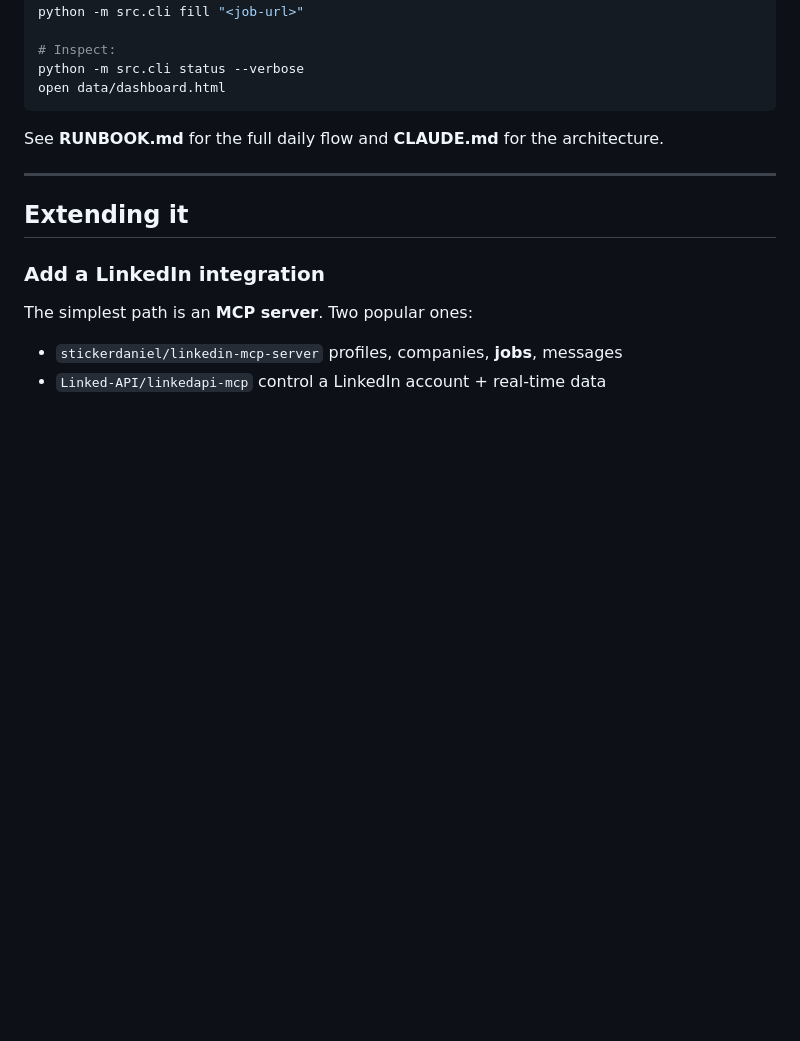
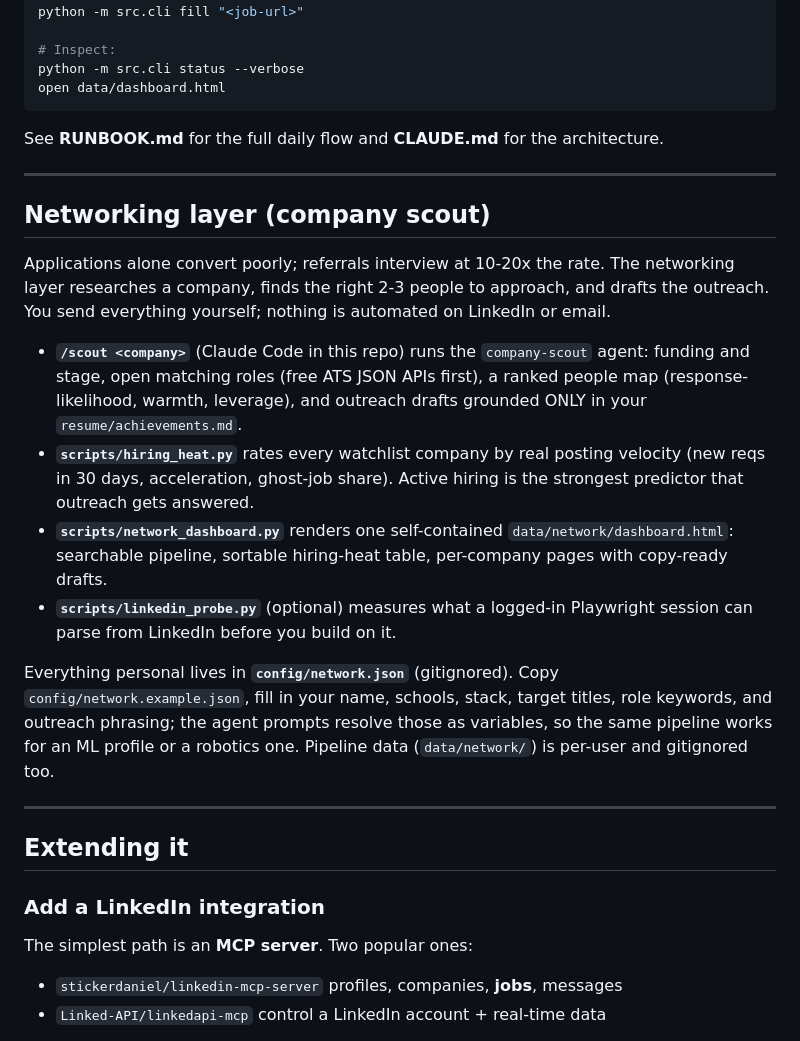
Before and after one commit to devanshugupta/job-application, a Markdown page: README.md, the part around the change. GitHub-like rendering; blank space fills up the shorter version.

Commit message:
Document networking layer in README

```diff
--- a/README.md
+++ b/README.md
@@ -129,6 +129,34 @@ See **RUNBOOK.md** for the full daily flow and **CLAUDE.md** for the architectur
 
 ---
 
+## Networking layer (company scout)
+
+Applications alone convert poorly; referrals interview at 10-20x the rate. The
+networking layer researches a company, finds the right 2-3 people to approach,
+and drafts the outreach. You send everything yourself; nothing is automated on
+LinkedIn or email.
+
+- **`/scout <company>`** (Claude Code in this repo) runs the `company-scout`
+  agent: funding and stage, open matching roles (free ATS JSON APIs first),
+  a ranked people map (response-likelihood, warmth, leverage), and outreach
+  drafts grounded ONLY in your `resume/achievements.md`.
+- **`scripts/hiring_heat.py`** rates every watchlist company by real posting
+  velocity (new reqs in 30 days, acceleration, ghost-job share). Active hiring
+  is the strongest predictor that outreach gets answered.
+- **`scripts/network_dashboard.py`** renders one self-contained
+  `data/network/dashboard.html`: searchable pipeline, sortable hiring-heat
+  table, per-company pages with copy-ready drafts.
+- **`scripts/linkedin_probe.py`** (optional) measures what a logged-in
+  Playwright session can parse from LinkedIn before you build on it.
+
+Everything personal lives in **`config/network.json`** (gitignored). Copy
+`config/network.example.json`, fill in your name, schools, stack, target
+titles, role keywords, and outreach phrasing; the agent prompts resolve those
+as variables, so the same pipeline works for an ML profile or a robotics one.
+Pipeline data (`data/network/`) is per-user and gitignored too.
+
+---
+
 ## Extending it
 
 ### Add a LinkedIn integration
```
